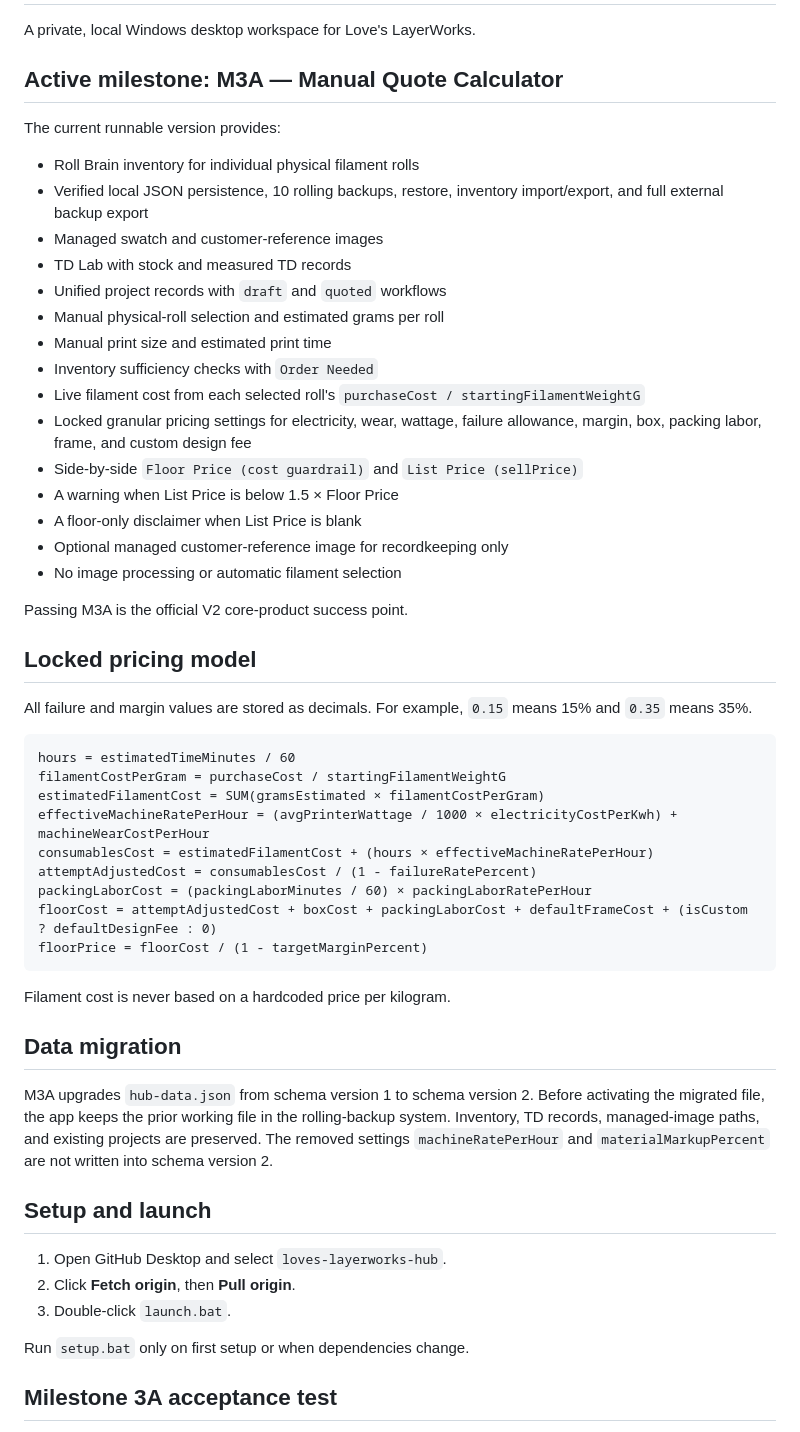
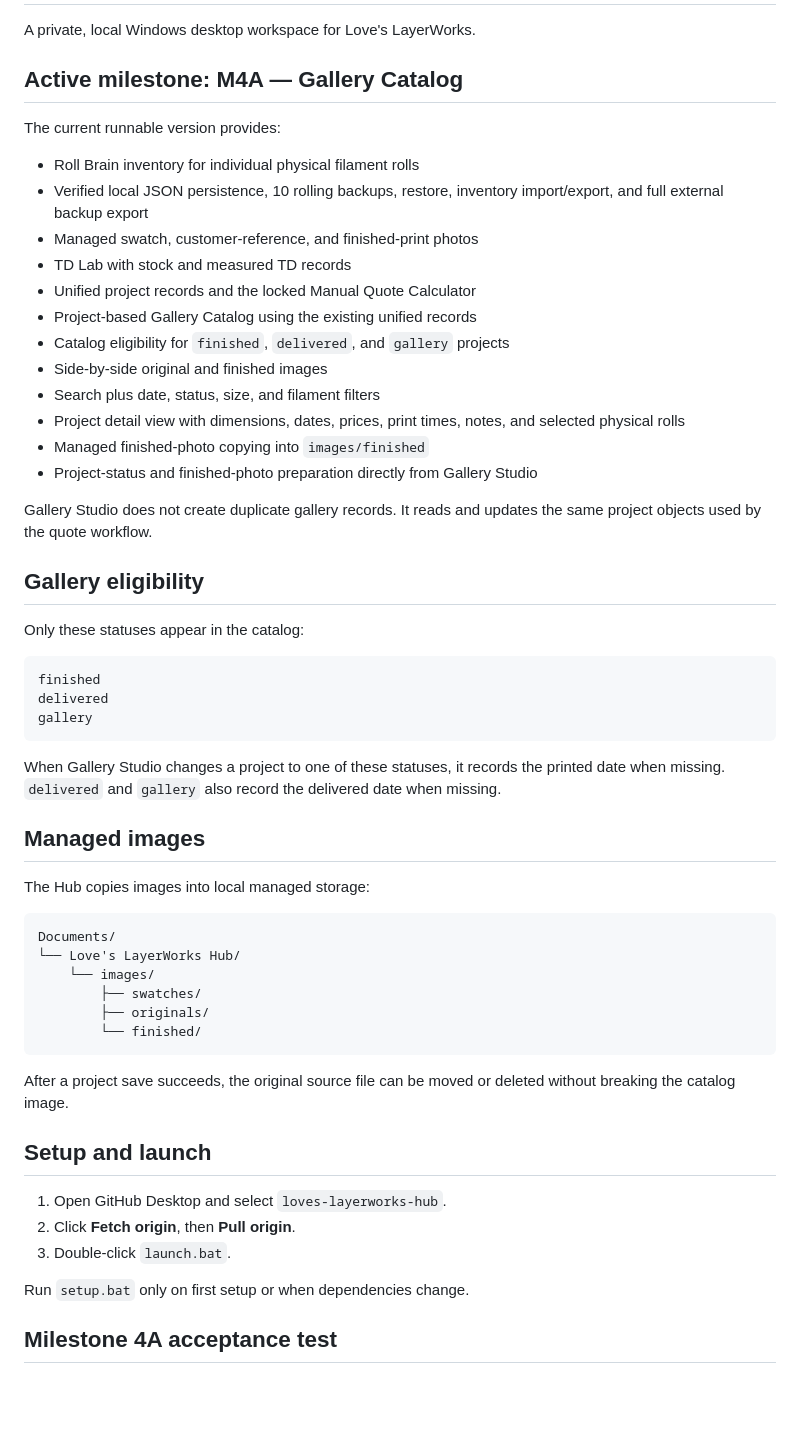
Before and after one commit to jlove357/loves-layerworks-hub, a Markdown page: README.md, the part around one of its changes. GitHub-like rendering; blank space fills up the shorter version.

````diff
--- a/README.md
+++ b/README.md
@@ -2,49 +2,51 @@
 
 A private, local Windows desktop workspace for Love's LayerWorks.
 
-## Active milestone: M3A — Manual Quote Calculator
+## Active milestone: M4A — Gallery Catalog
 
 The current runnable version provides:
 
 - Roll Brain inventory for individual physical filament rolls
 - Verified local JSON persistence, 10 rolling backups, restore, inventory import/export, and full external backup export
-- Managed swatch and customer-reference images
+- Managed swatch, customer-reference, and finished-print photos
 - TD Lab with stock and measured TD records
-- Unified project records with `draft` and `quoted` workflows
-- Manual physical-roll selection and estimated grams per roll
-- Manual print size and estimated print time
-- Inventory sufficiency checks with `Order Needed`
-- Live filament cost from each selected roll's `purchaseCost / startingFilamentWeightG`
-- Locked granular pricing settings for electricity, wear, wattage, failure allowance, margin, box, packing labor, frame, and custom design fee
-- Side-by-side `Floor Price (cost guardrail)` and `List Price (sellPrice)`
-- A warning when List Price is below 1.5 × Floor Price
-- A floor-only disclaimer when List Price is blank
-- Optional managed customer-reference image for recordkeeping only
-- No image processing or automatic filament selection
+- Unified project records and the locked Manual Quote Calculator
+- Project-based Gallery Catalog using the existing unified records
+- Catalog eligibility for `finished`, `delivered`, and `gallery` projects
+- Side-by-side original and finished images
+- Search plus date, status, size, and filament filters
+- Project detail view with dimensions, dates, prices, print times, notes, and selected physical rolls
+- Managed finished-photo copying into `images/finished`
+- Project-status and finished-photo preparation directly from Gallery Studio
 
-Passing M3A is the official V2 core-product success point.
+Gallery Studio does not create duplicate gallery records. It reads and updates the same project objects used by the quote workflow.
 
-## Locked pricing model
+## Gallery eligibility
 
-All failure and margin values are stored as decimals. For example, `0.15` means 15% and `0.35` means 35%.
+Only these statuses appear in the catalog:
 
 ```text
-hours = estimatedTimeMinutes / 60
-filamentCostPerGram = purchaseCost / startingFilamentWeightG
-estimatedFilamentCost = SUM(gramsEstimated × filamentCostPerGram)
-effectiveMachineRatePerHour = (avgPrinterWattage / 1000 × electricityCostPerKwh) + machineWearCostPerHour
-consumablesCost = estimatedFilamentCost + (hours × effectiveMachineRatePerHour)
-attemptAdjustedCost = consumablesCost / (1 - failureRatePercent)
-packingLaborCost = (packingLaborMinutes / 60) × packingLaborRatePerHour
-floorCost = attemptAdjustedCost + boxCost + packingLaborCost + defaultFrameCost + (isCustom ? defaultDesignFee : 0)
-floorPrice = floorCost / (1 - targetMarginPercent)
+finished
+delivered
+gallery
 ```
 
-Filament cost is never based on a hardcoded price per kilogram.
+When Gallery Studio changes a project to one of these statuses, it records the printed date when missing. `delivered` and `gallery` also record the delivered date when missing.
 
-## Data migration
+## Managed images
 
-M3A upgrades `hub-data.json` from schema version 1 to schema version 2. Before activating the migrated file, the app keeps the prior working file in the rolling-backup system. Inventory, TD records, managed-image paths, and existing projects are preserved. The removed settings `machineRatePerHour` and `materialMarkupPercent` are not written into schema version 2.
+The Hub copies images into local managed storage:
+
+```text
+Documents/
+└── Love's LayerWorks Hub/
+    └── images/
+        ├── swatches/
+        ├── originals/
+        └── finished/
+```
+
+After a project save succeeds, the original source file can be moved or deleted without breaking the catalog image.
 
 ## Setup and launch
 
@@ -54,5 +56,5 @@ M3A upgrades `hub-data.json` from schema version 1 to schema version 2. Before a
 
 Run `setup.bat` only on first setup or when dependencies change.
 
-## Milestone 3A acceptance test
+## Milestone 4A acceptance test
 
````
Also changed, not shown: other parts of README.md (+15 -16 lines).
